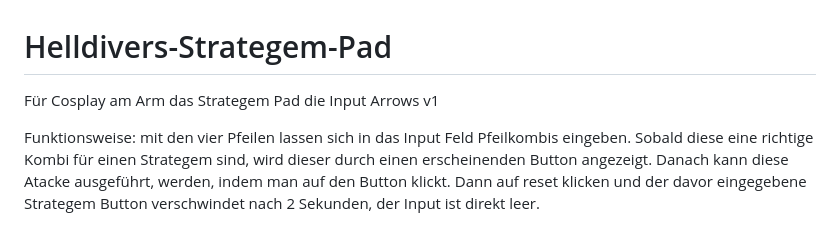
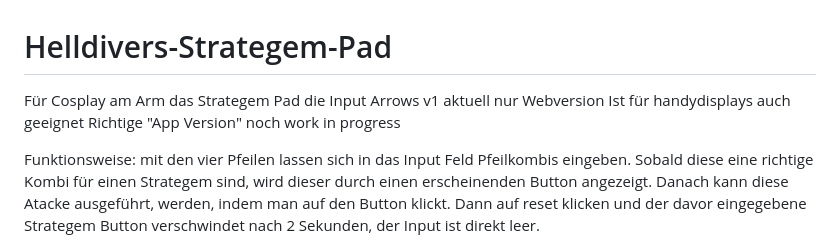
Before and after one commit to RmyAnny/Helldivers-Strategem-Pad-, a Markdown page: README.md, the part around the change. Rendered like a GitHub page.

```diff
--- a/README.md
+++ b/README.md
@@ -1,5 +1,8 @@
 # Helldivers-Strategem-Pad
 Für Cosplay am Arm das Strategem Pad die Input Arrows v1
+aktuell  nur Webversion
+Ist für handydisplays auch geeignet
+Richtige "App Version" noch work in progress
 
 
 Funktionsweise:
```
